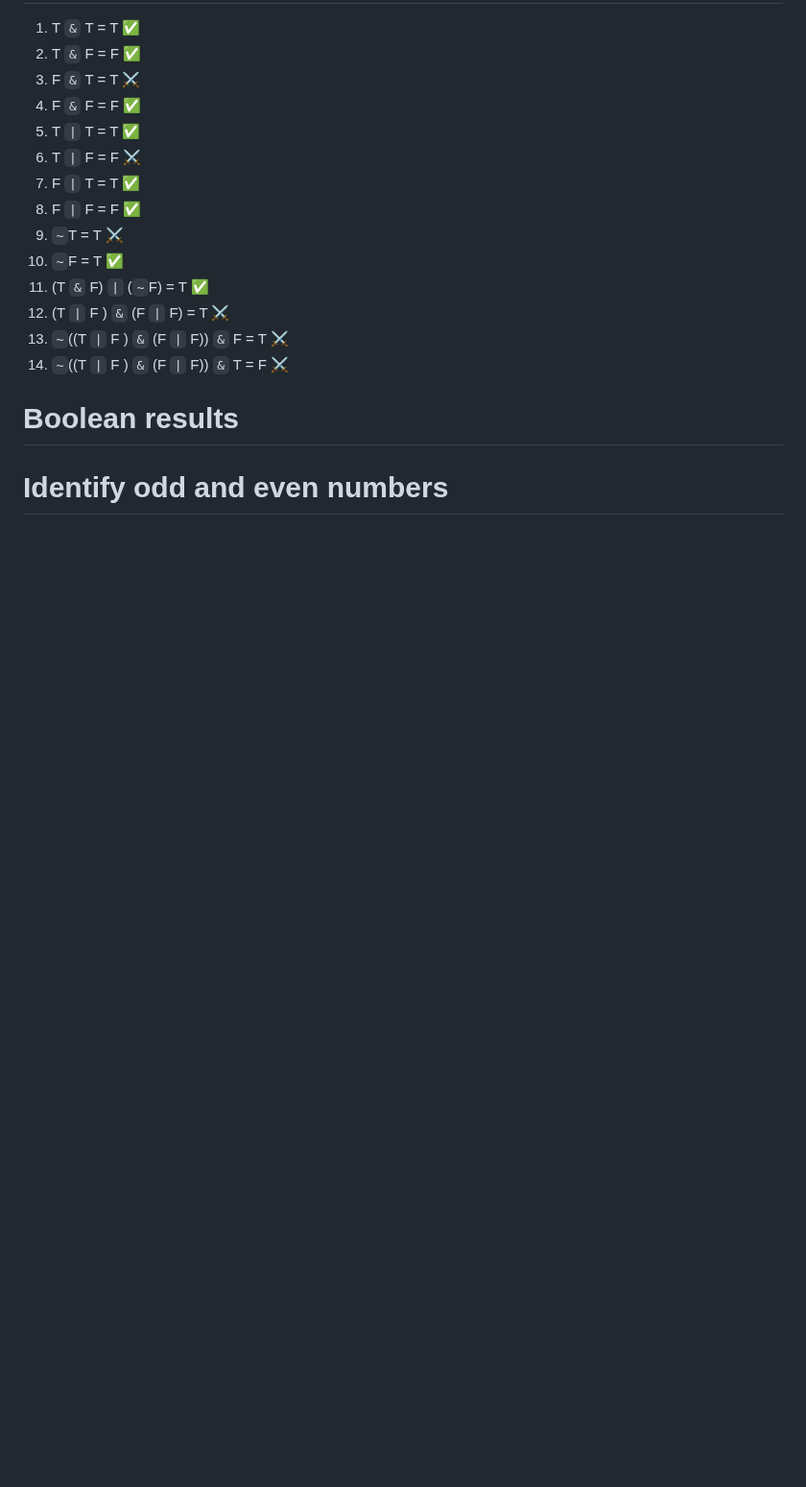
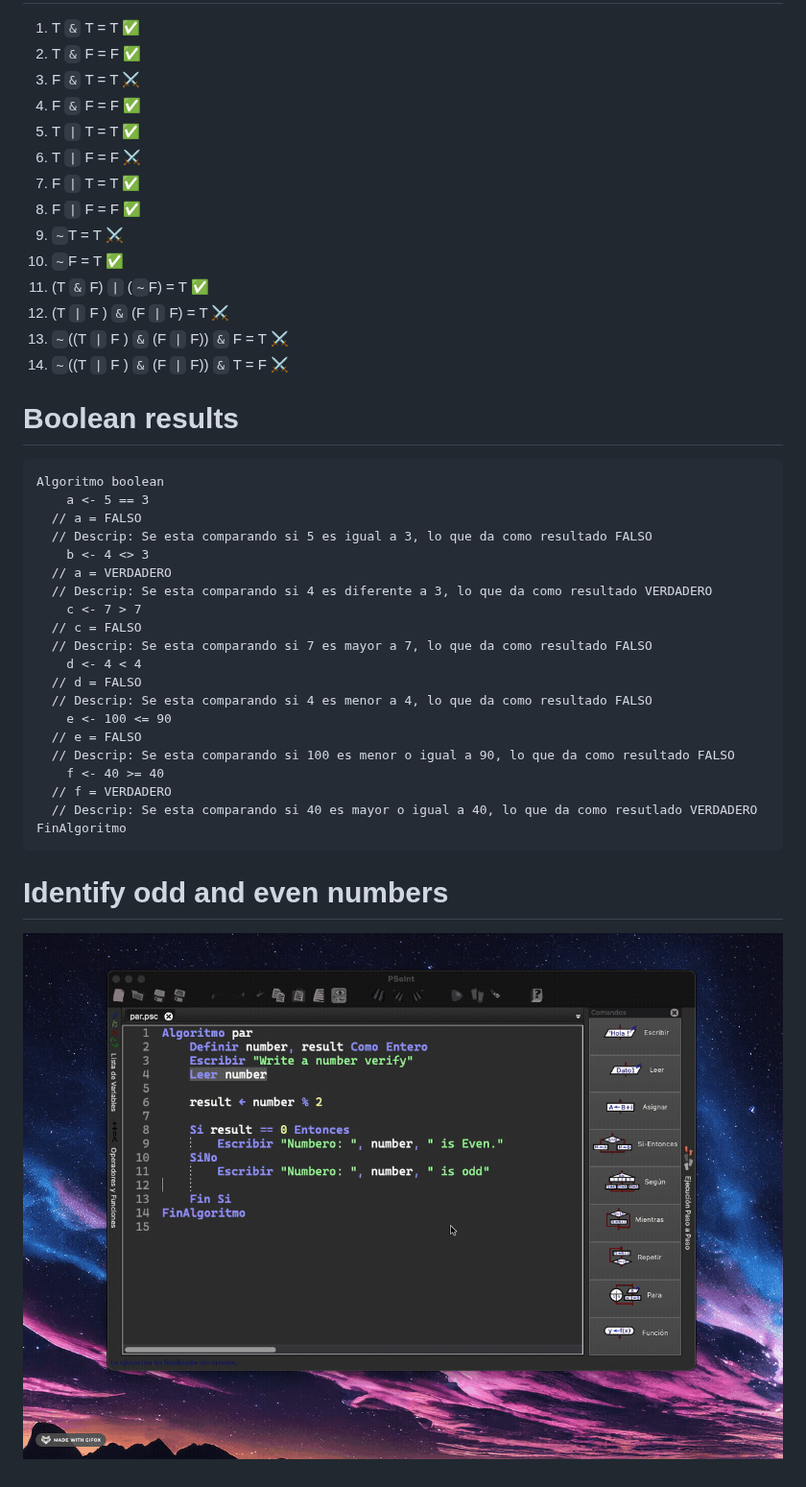
Before and after one commit to V-Juarez/core-code-from-scratch-readme, a Markdown page: Thursday/README.md, the part around the change. Shown at 96% size. GitHub-like rendering; pictures changed too: Thursday/img/par.gif (added); blank space fills up the shorter version.

Commit message:
:sparkles: Week02
complete challenge week02

````diff
--- a/Thursday/README.md
+++ b/Thursday/README.md
@@ -21,6 +21,30 @@
 
 # Boolean results
 
+```pseudocode
+Algoritmo boolean
+	a <- 5 == 3
+  // a = FALSO
+  // Descrip: Se esta comparando si 5 es igual a 3, lo que da como resultado FALSO
+	b <- 4 <> 3
+  // a = VERDADERO
+  // Descrip: Se esta comparando si 4 es diferente a 3, lo que da como resultado VERDADERO
+	c <- 7 > 7
+  // c = FALSO
+  // Descrip: Se esta comparando si 7 es mayor a 7, lo que da como resultado FALSO
+	d <- 4 < 4
+  // d = FALSO
+  // Descrip: Se esta comparando si 4 es menor a 4, lo que da como resultado FALSO
+	e <- 100 <= 90
+  // e = FALSO
+  // Descrip: Se esta comparando si 100 es menor o igual a 90, lo que da como resultado FALSO
+	f <- 40 >= 40
+  // f = VERDADERO
+  // Descrip: Se esta comparando si 40 es mayor o igual a 40, lo que da como resutlado VERDADERO
+FinAlgoritmo
+```
+
+# Identify odd and even numbers
 
 
-# Identify odd and even numbers
+![](./img/par.gif)
````
Also changed, not shown: 2 other files.
